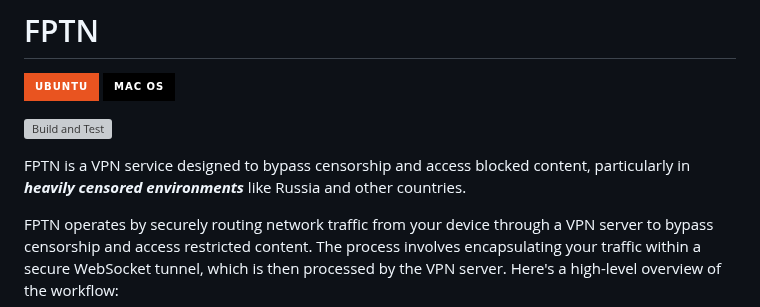
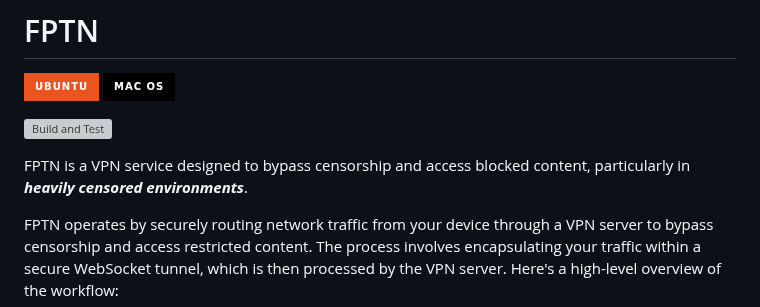
Before and after one commit to batchar2/fptn, a Markdown page: README.md, the part around the change. Drawn GitHub-style; badges without logos; grey boxes are pictures that could not be loaded.

```diff
--- a/README.md
+++ b/README.md
@@ -9,7 +9,7 @@
 
 
 
-FPTN is a VPN service designed to bypass censorship and access blocked content, particularly in ***heavily censored environments*** like Russia and other countries.
+FPTN is a VPN service designed to bypass censorship and access blocked content, particularly in ***heavily censored environments***.
 
 
 FPTN operates by securely routing network traffic from your device through a VPN server to bypass censorship and access restricted content. The process involves encapsulating your traffic within a secure WebSocket tunnel, which is then processed by the VPN server. Here's a high-level overview of the workflow:
```
